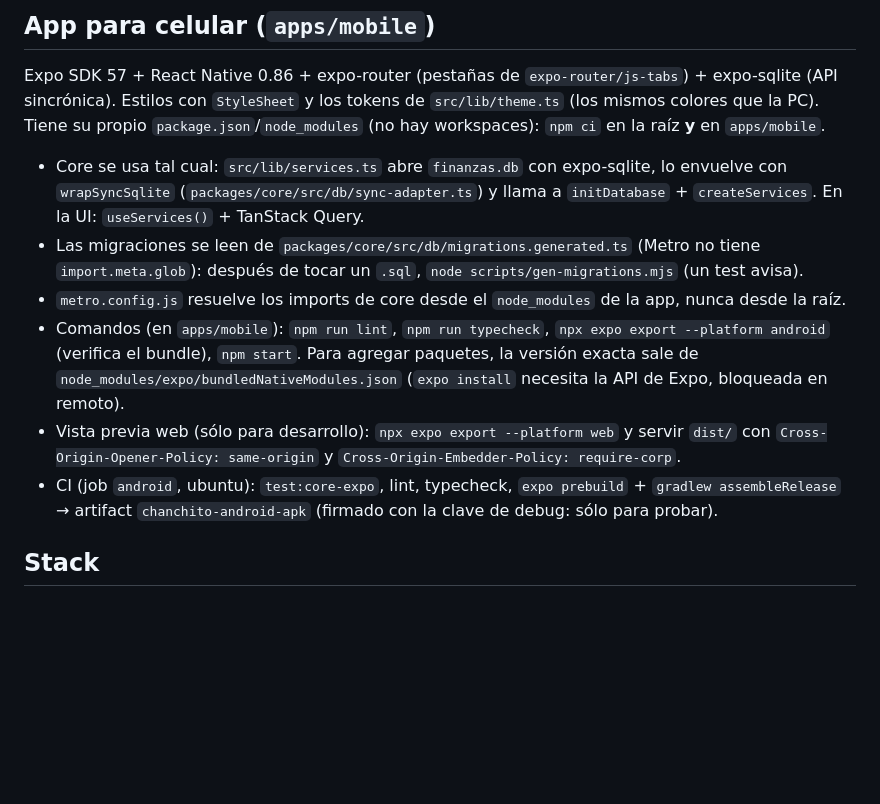
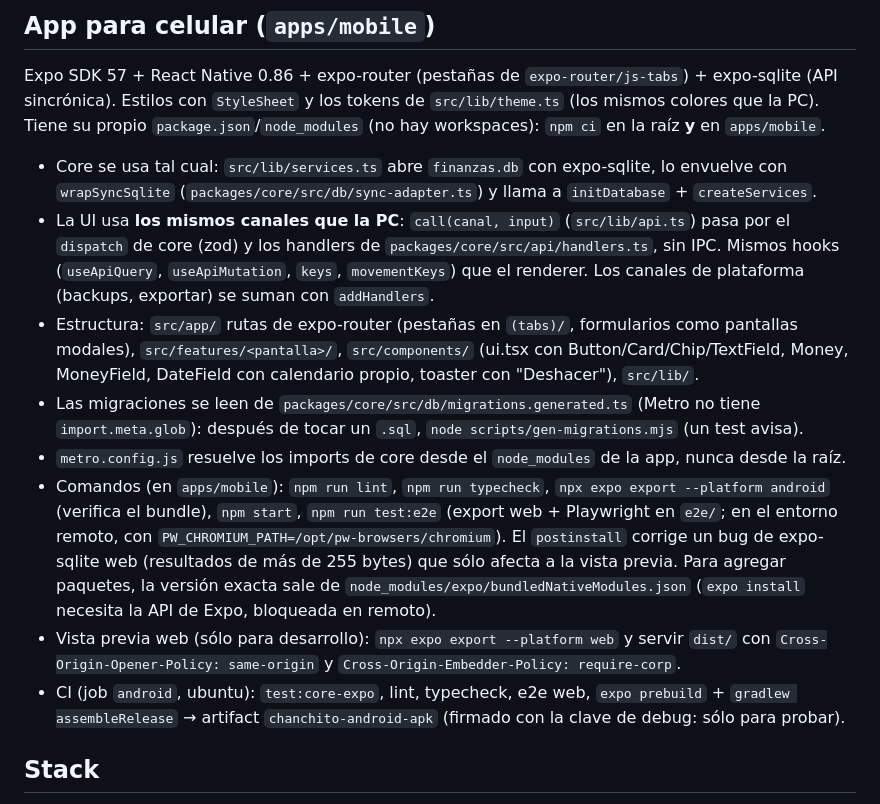
Before and after one commit to TobiasHeynen/app-finanzas-escritorio, a Markdown page: CLAUDE.md, the part around the change. Rendered like a GitHub page; blank space fills up the shorter version.

Commit message:
docs: mobile app structure and e2e
Co-Authored-By: Claude Opus 5.5 (1M context) <noreply@anthropic.com>
Claude-Session: https://claude.ai/code/session_01D2mLMMMRCsxTcbeDottRLL

```diff
--- a/CLAUDE.md
+++ b/CLAUDE.md
@@ -36,16 +36,24 @@ Tiene su propio `package.json`/`node_modules` (no hay workspaces): `npm ci` en l
 
 - Core se usa tal cual: `src/lib/services.ts` abre `finanzas.db` con expo-sqlite, lo envuelve con
   `wrapSyncSqlite` (`packages/core/src/db/sync-adapter.ts`) y llama a `initDatabase` + `createServices`.
-  En la UI: `useServices()` + TanStack Query.
+- La UI usa **los mismos canales que la PC**: `call(canal, input)` (`src/lib/api.ts`) pasa por el `dispatch` de
+  core (zod) y los handlers de `packages/core/src/api/handlers.ts`, sin IPC. Mismos hooks (`useApiQuery`,
+  `useApiMutation`, `keys`, `movementKeys`) que el renderer. Los canales de plataforma (backups, exportar) se
+  suman con `addHandlers`.
+- Estructura: `src/app/` rutas de expo-router (pestañas en `(tabs)/`, formularios como pantallas modales),
+  `src/features/<pantalla>/`, `src/components/` (ui.tsx con Button/Card/Chip/TextField, Money, MoneyField,
+  DateField con calendario propio, toaster con "Deshacer"), `src/lib/`.
 - Las migraciones se leen de `packages/core/src/db/migrations.generated.ts` (Metro no tiene
   `import.meta.glob`): después de tocar un `.sql`, `node scripts/gen-migrations.mjs` (un test avisa).
 - `metro.config.js` resuelve los imports de core desde el `node_modules` de la app, nunca desde la raíz.
 - Comandos (en `apps/mobile`): `npm run lint`, `npm run typecheck`, `npx expo export --platform android`
-  (verifica el bundle), `npm start`. Para agregar paquetes, la versión exacta sale de
+  (verifica el bundle), `npm start`, `npm run test:e2e` (export web + Playwright en `e2e/`; en el entorno
+  remoto, con `PW_CHROMIUM_PATH=/opt/pw-browsers/chromium`). El `postinstall` corrige un bug de expo-sqlite
+  web (resultados de más de 255 bytes) que sólo afecta a la vista previa. Para agregar paquetes, la versión exacta sale de
   `node_modules/expo/bundledNativeModules.json` (`expo install` necesita la API de Expo, bloqueada en remoto).
 - Vista previa web (sólo para desarrollo): `npx expo export --platform web` y servir `dist/` con
   `Cross-Origin-Opener-Policy: same-origin` y `Cross-Origin-Embedder-Policy: require-corp`.
-- CI (job `android`, ubuntu): `test:core-expo`, lint, typecheck, `expo prebuild` + `gradlew assembleRelease`
+- CI (job `android`, ubuntu): `test:core-expo`, lint, typecheck, e2e web, `expo prebuild` + `gradlew assembleRelease`
   → artifact `chanchito-android-apk` (firmado con la clave de debug: sólo para probar).
 
 ## Stack
```
